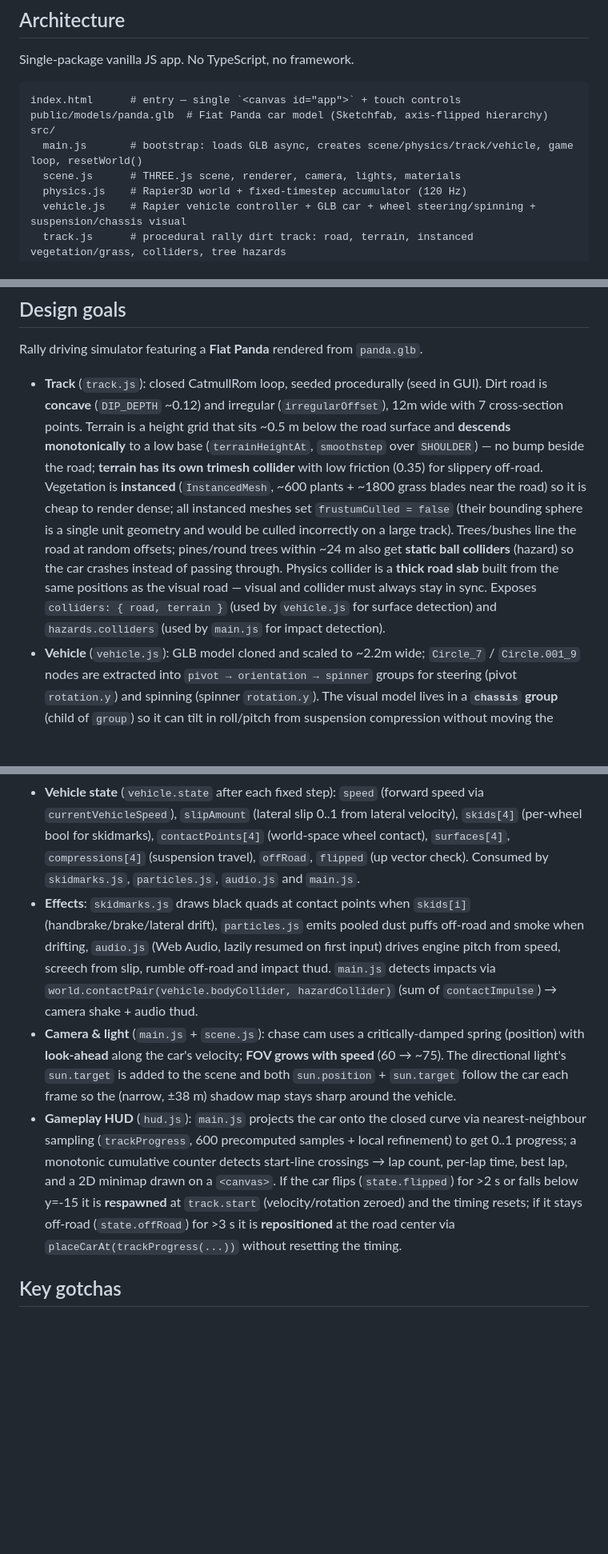
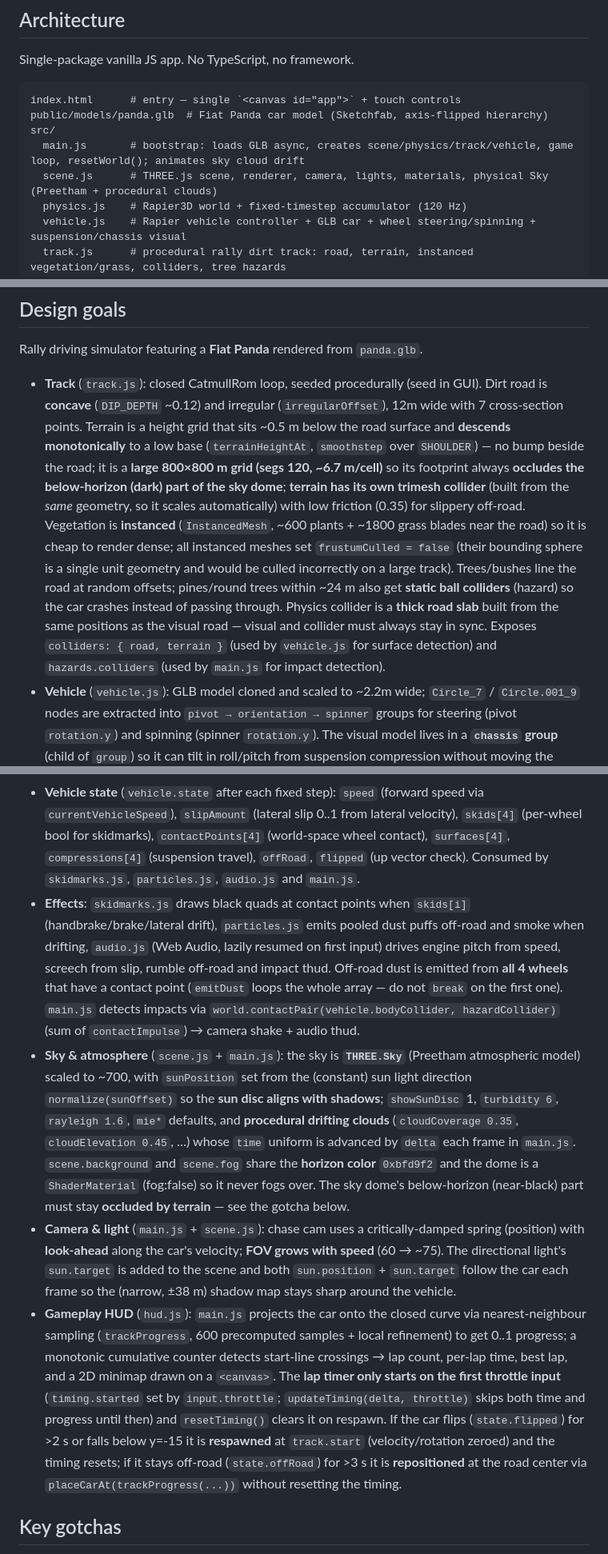
Before and after one commit to ma81xx/panda-racing, a Markdown page: AGENTS.md, 3 parts joined by grey strips. Shown at 80% size. Rendered like a GitHub page; blank space fills up the shorter version.

Commit message:
docs: AGENTS.md — physical sky, terrain footprint, timer on throttle, dust from all wheels

```diff
--- a/AGENTS.md
+++ b/AGENTS.md
@@ -35,8 +35,8 @@ Single-package vanilla JS app. No TypeScript, no framework.
 index.html      # entry — single `<canvas id="app">` + touch controls
 public/models/panda.glb  # Fiat Panda car model (Sketchfab, axis-flipped hierarchy)
 src/
-  main.js       # bootstrap: loads GLB async, creates scene/physics/track/vehicle, game loop, resetWorld()
-  scene.js      # THREE.js scene, renderer, camera, lights, materials
+  main.js       # bootstrap: loads GLB async, creates scene/physics/track/vehicle, game loop, resetWorld(); animates sky cloud drift
+  scene.js      # THREE.js scene, renderer, camera, lights, materials, physical Sky (Preetham + procedural clouds)
   physics.js    # Rapier3D world + fixed-timestep accumulator (120 Hz)
   vehicle.js    # Rapier vehicle controller + GLB car + wheel steering/spinning + suspension/chassis visual
   track.js      # procedural rally dirt track: road, terrain, instanced vegetation/grass, colliders, tree hazards
@@ -55,14 +55,15 @@ Each module exports a `createX()` factory function.
 
 Rally driving simulator featuring a **Fiat Panda** rendered from `panda.glb`.
 
-- **Track** (`track.js`): closed CatmullRom loop, seeded procedurally (seed in GUI). Dirt road is **concave** (`DIP_DEPTH` ~0.12) and irregular (`irregularOffset`), 12m wide with 7 cross-section points. Terrain is a height grid that sits ~0.5 m below the road surface and **descends monotonically** to a low base (`terrainHeightAt`, `smoothstep` over `SHOULDER`) — no bump beside the road; **terrain has its own trimesh collider** with low friction (0.35) for slippery off-road. Vegetation is **instanced** (`InstancedMesh`, ~600 plants + ~1800 grass blades near the road) so it is cheap to render dense; all instanced meshes set `frustumCulled = false` (their bounding sphere is a single unit geometry and would be culled incorrectly on a large track). Trees/bushes line the road at random offsets; pines/round trees within ~24 m also get **static ball colliders** (hazard) so the car crashes instead of passing through. Physics collider is a **thick road slab** built from the same positions as the visual road — visual and collider must always stay in sync. Exposes `colliders: { road, terrain }` (used by `vehicle.js` for surface detection) and `hazards.colliders` (used by `main.js` for impact detection).
+- **Track** (`track.js`): closed CatmullRom loop, seeded procedurally (seed in GUI). Dirt road is **concave** (`DIP_DEPTH` ~0.12) and irregular (`irregularOffset`), 12m wide with 7 cross-section points. Terrain is a height grid that sits ~0.5 m below the road surface and **descends monotonically** to a low base (`terrainHeightAt`, `smoothstep` over `SHOULDER`) — no bump beside the road; it is a **large 800×800 m grid (segs 120, ~6.7 m/cell)** so its footprint always **occludes the below-horizon (dark) part of the sky dome**; **terrain has its own trimesh collider** (built from the *same* geometry, so it scales automatically) with low friction (0.35) for slippery off-road. Vegetation is **instanced** (`InstancedMesh`, ~600 plants + ~1800 grass blades near the road) so it is cheap to render dense; all instanced meshes set `frustumCulled = false` (their bounding sphere is a single unit geometry and would be culled incorrectly on a large track). Trees/bushes line the road at random offsets; pines/round trees within ~24 m also get **static ball colliders** (hazard) so the car crashes instead of passing through. Physics collider is a **thick road slab** built from the same positions as the visual road — visual and collider must always stay in sync. Exposes `colliders: { road, terrain }` (used by `vehicle.js` for surface detection) and `hazards.colliders` (used by `main.js` for impact detection).
 - **Vehicle** (`vehicle.js`): GLB model cloned and scaled to ~2.2m wide; `Circle_7` / `Circle.001_9` nodes are extracted into `pivot → orientation → spinner` groups for steering (pivot `rotation.y`) and spinning (spinner `rotation.y`). The visual model lives in a **`chassis` group** (child of `group`) so it can tilt in roll/pitch from suspension compression without moving the wheel pivots; wheel pivots also translate vertically by suspension travel. Wheel rotation uses Rapier's **`controller.wheelRotation(i)`** (accumulated). Body mass ≈ 850 kg (density 100), **CCD enabled**, linear/angular damping. Suspension/damping tuned to avoid high-speed vibration.
 - **Tire grip** via `frictionSlip`, `frontGrip`, `rearGrip` — front-biased to match FWD layout. `readState()` detects the surface under each wheel via `wheelGroundObject(i)` (terrain trimesh = `dirt`) and re-applies a lower `frictionSlip` (`offRoadGrip`, default 0.5) when a wheel leaves the road. **Note:** the raycast vehicle controller uses only the wheel's `frictionSlip` (clamped max lateral impulse), it ignores the ground collider's friction — so per-surface grip MUST be done via `setWheelFrictionSlip`, not ground material.
 - **Forces**: engine split 100% front / 25% rear (FWD), brake on all four, handbrake rear-only.
 - **Vehicle state** (`vehicle.state` after each fixed step): `speed` (forward speed via `currentVehicleSpeed`), `slipAmount` (lateral slip 0..1 from lateral velocity), `skids[4]` (per-wheel bool for skidmarks), `contactPoints[4]` (world-space wheel contact), `surfaces[4]`, `compressions[4]` (suspension travel), `offRoad`, `flipped` (up vector check). Consumed by `skidmarks.js`, `particles.js`, `audio.js` and `main.js`.
-- **Effects**: `skidmarks.js` draws black quads at contact points when `skids[i]` (handbrake/brake/lateral drift), `particles.js` emits pooled dust puffs off-road and smoke when drifting, `audio.js` (Web Audio, lazily resumed on first input) drives engine pitch from speed, screech from slip, rumble off-road and impact thud. `main.js` detects impacts via `world.contactPair(vehicle.bodyCollider, hazardCollider)` (sum of `contactImpulse`) → camera shake + audio thud.
+- **Effects**: `skidmarks.js` draws black quads at contact points when `skids[i]` (handbrake/brake/lateral drift), `particles.js` emits pooled dust puffs off-road and smoke when drifting, `audio.js` (Web Audio, lazily resumed on first input) drives engine pitch from speed, screech from slip, rumble off-road and impact thud. Off-road dust is emitted from **all 4 wheels** that have a contact point (`emitDust` loops the whole array — do not `break` on the first one). `main.js` detects impacts via `world.contactPair(vehicle.bodyCollider, hazardCollider)` (sum of `contactImpulse`) → camera shake + audio thud.
+- **Sky & atmosphere** (`scene.js` + `main.js`): the sky is **`THREE.Sky`** (Preetham atmospheric model) scaled to ~700, with `sunPosition` set from the (constant) sun light direction `normalize(sunOffset)` so the **sun disc aligns with shadows**; `showSunDisc` 1, `turbidity 6`, `rayleigh 1.6`, `mie*` defaults, and **procedural drifting clouds** (`cloudCoverage 0.35`, `cloudElevation 0.45`, …) whose `time` uniform is advanced by `delta` each frame in `main.js`. `scene.background` and `scene.fog` share the **horizon color** `0xbfd9f2` and the dome is a `ShaderMaterial` (fog:false) so it never fogs over. The sky dome's below-horizon (near-black) part must stay **occluded by terrain** — see the gotcha below.
 - **Camera & light** (`main.js` + `scene.js`): chase cam uses a critically-damped spring (position) with **look-ahead** along the car's velocity; **FOV grows with speed** (60 → ~75). The directional light's `sun.target` is added to the scene and both `sun.position` + `sun.target` follow the car each frame so the (narrow, ±38 m) shadow map stays sharp around the vehicle.
-- **Gameplay HUD** (`hud.js`): `main.js` projects the car onto the closed curve via nearest-neighbour sampling (`trackProgress`, 600 precomputed samples + local refinement) to get 0..1 progress; a monotonic cumulative counter detects start-line crossings → lap count, per-lap time, best lap, and a 2D minimap drawn on a `<canvas>`. If the car flips (`state.flipped`) for >2 s or falls below y=-15 it is **respawned** at `track.start` (velocity/rotation zeroed) and the timing resets; if it stays off-road (`state.offRoad`) for >3 s it is **repositioned** at the road center via `placeCarAt(trackProgress(...))` without resetting the timing.
+- **Gameplay HUD** (`hud.js`): `main.js` projects the car onto the closed curve via nearest-neighbour sampling (`trackProgress`, 600 precomputed samples + local refinement) to get 0..1 progress; a monotonic cumulative counter detects start-line crossings → lap count, per-lap time, best lap, and a 2D minimap drawn on a `<canvas>`. The **lap timer only starts on the first throttle input** (`timing.started` set by `input.throttle`; `updateTiming(delta, throttle)` skips both time and progress until then) and `resetTiming()` clears it on respawn. If the car flips (`state.flipped`) for >2 s or falls below y=-15 it is **respawned** at `track.start` (velocity/rotation zeroed) and the timing resets; if it stays off-road (`state.offRoad`) for >3 s it is **repositioned** at the road center via `placeCarAt(trackProgress(...))` without resetting the timing.
 
 ## Key gotchas
 
```
Also changed, not shown: other parts of AGENTS.md (+1 -0 lines).
